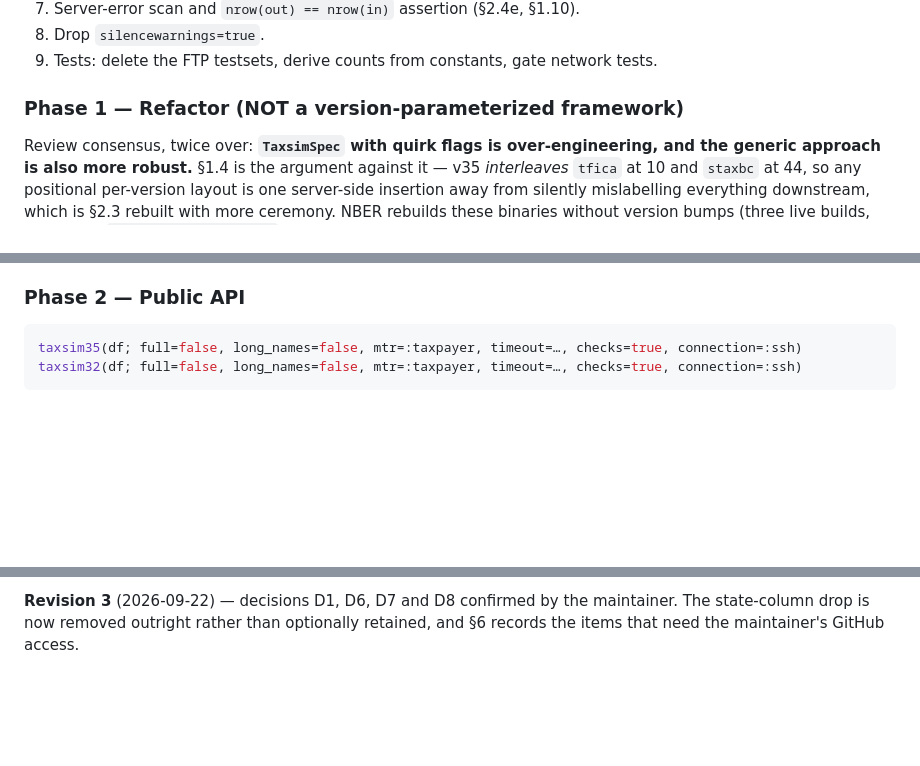
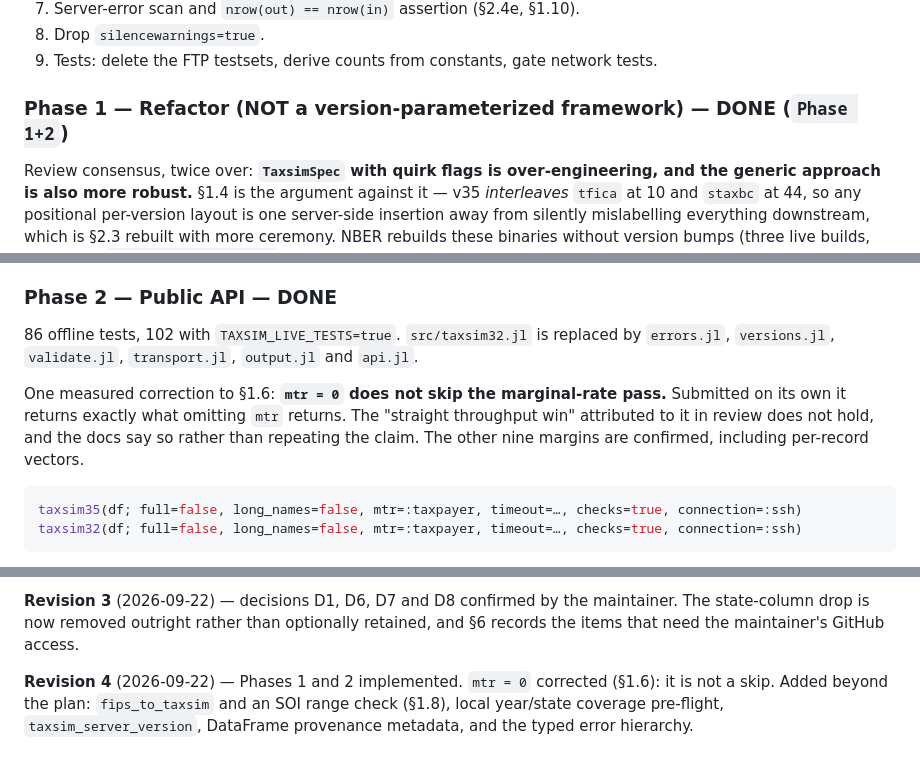
Before and after one commit to jo-fleck/Taxsim.jl, a Markdown page: PLAN.md, 3 parts joined by grey strips. Drawn GitHub-style; blank space fills up the shorter version.

````diff
--- a/PLAN.md
+++ b/PLAN.md
@@ -395,7 +395,8 @@ No new architecture. Just make it correct and green offline:
 8. Drop `silencewarnings=true`.
 9. Tests: delete the FTP testsets, derive counts from constants, gate network tests.
 
-### Phase 1 — Refactor (NOT a version-parameterized framework)
+### Phase 1 — Refactor (NOT a version-parameterized framework) — **DONE** (`Phase 1+2`)
+
 
 Review consensus, twice over: **`TaxsimSpec` with quirk flags is over-engineering, and the
 generic approach is also more robust.** §1.4 is the argument against it — v35 *interleaves*
@@ -432,7 +433,16 @@ Instead:
   (`v30` is populated), and it is the source of §2.4i and §2.4j. There is no
   `drop_state_columns` kwarg — results always carry what the server sent.
 
-### Phase 2 — Public API
+### Phase 2 — Public API — **DONE**
+
+86 offline tests, 102 with `TAXSIM_LIVE_TESTS=true`. `src/taxsim32.jl` is replaced by
+`errors.jl`, `versions.jl`, `validate.jl`, `transport.jl`, `output.jl` and `api.jl`.
+
+One measured correction to §1.6: **`mtr = 0` does not skip the marginal-rate pass.**
+Submitted on its own it returns exactly what omitting `mtr` returns. The "straight
+throughput win" attributed to it in review does not hold, and the docs say so rather than
+repeating the claim. The other nine margins are confirmed, including per-record vectors.
+
 
 ```julia
 taxsim35(df; full=false, long_names=false, mtr=:taxpayer, timeout=…, checks=true, connection=:ssh)
@@ -673,3 +683,8 @@ revision 1:
 **Revision 3** (2026-09-22) — decisions D1, D6, D7 and D8 confirmed by the maintainer. The
 state-column drop is now removed outright rather than optionally retained, and §6 records the
 items that need the maintainer's GitHub access.
+
+**Revision 4** (2026-09-22) — Phases 1 and 2 implemented. `mtr = 0` corrected (§1.6): it
+is not a skip. Added beyond the plan: `fips_to_taxsim` and an SOI range check (§1.8),
+local year/state coverage pre-flight, `taxsim_server_version`, DataFrame provenance metadata,
+and the typed error hierarchy.
````
Also changed, not shown: 1 other file.
